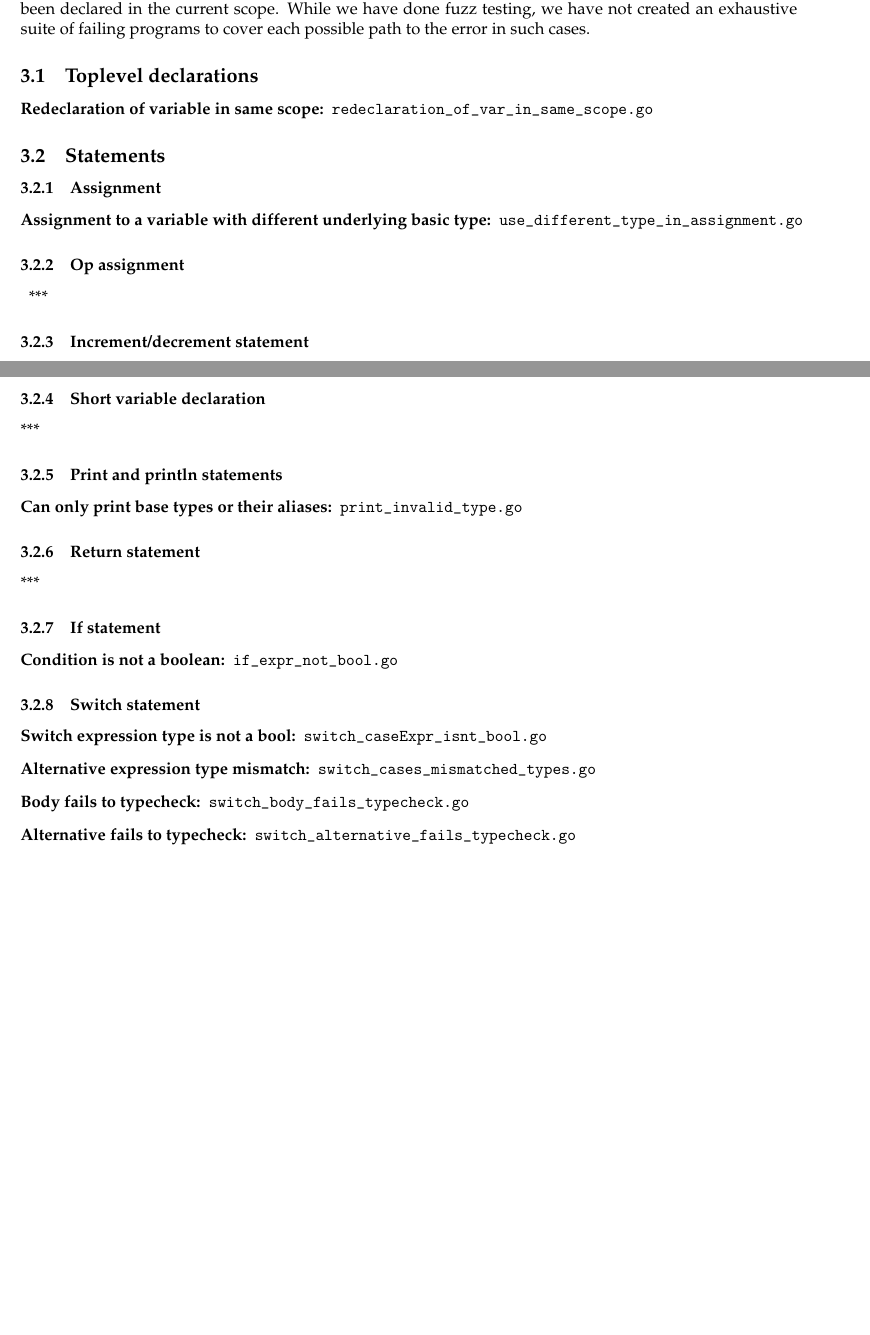
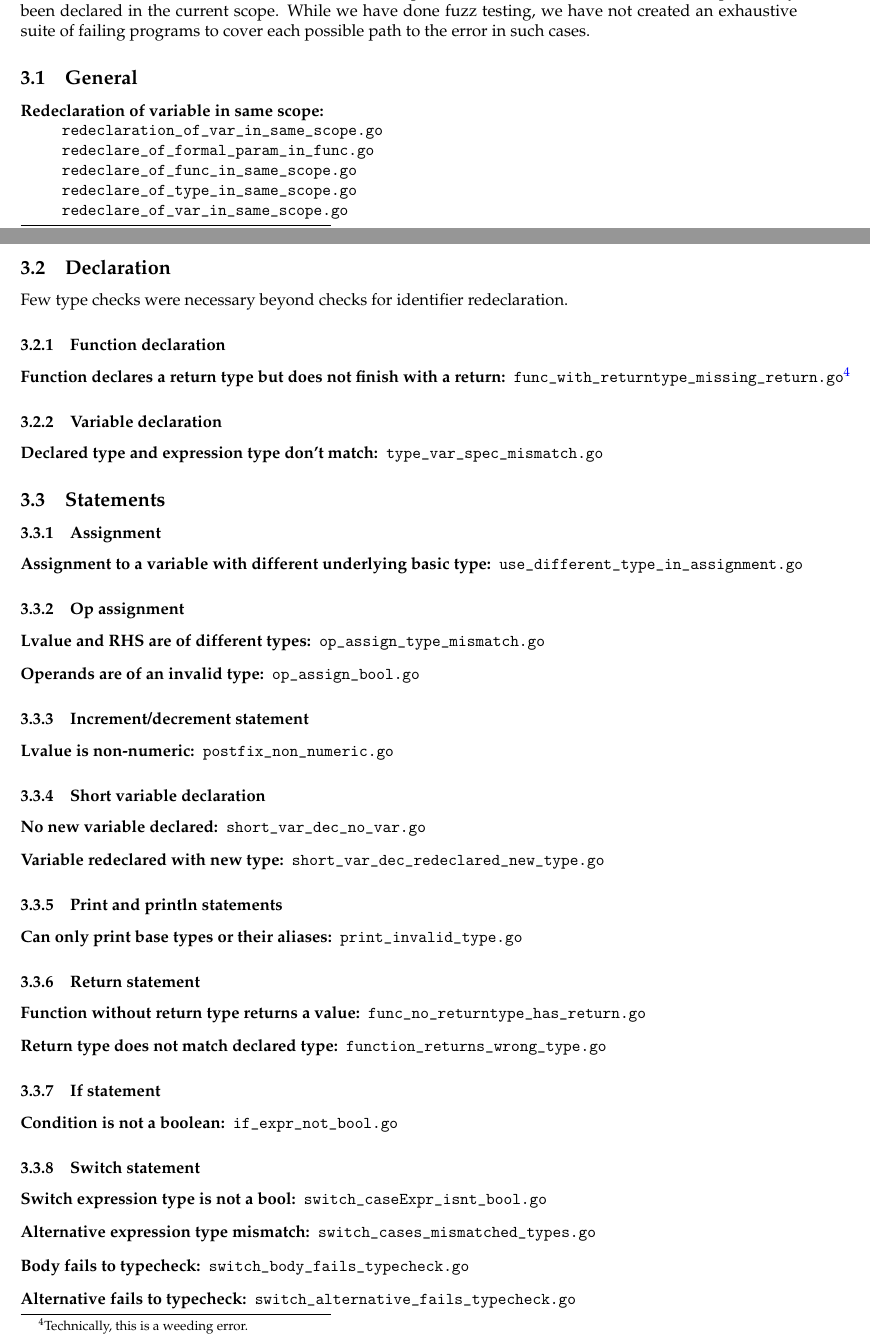
Before and after one commit to gumgl/comp520, a LaTeX document (doc/milestone2.tex): two parts of pages 3 and 4 of 5 before the commit and two parts of pages 3 and 4 of 6 after it, joined at a grey line, cut so that both start at the same text, the shorter picture padded with empty space. Compiled offline with pdfLaTeX.

Commit message:
Complete milestone doc

```diff
--- a/doc/milestone2.tex
+++ b/doc/milestone2.tex
@@ -80,10 +80,29 @@ The scoping rules are in accordance with the GoLite specifications:
 
 In some cases there are multiple code paths which lead to the same error. For instance, the helper method \texttt{ensureUndeclared(TId id)} is called in a number of places to ensure that an identifier has not previously been declared in the current scope. While we have done fuzz testing, we have not created an exhaustive suite of failing programs to cover each possible path to the error in such cases.
 
-\subsection{Toplevel declarations}
+\subsection{General}
 
 \begin{description}
-  \item[Redeclaration of variable in same scope:] \verb|redeclaration_of_var_in_same_scope.go|
+  \item[Redeclaration of variable in same scope:]\ \\
+    \verb|redeclaration_of_var_in_same_scope.go|\\
+    \verb|redeclare_of_formal_param_in_func.go|\\
+    \verb|redeclare_of_func_in_same_scope.go|\\
+    \verb|redeclare_of_type_in_same_scope.go|\\
+    \verb|redeclare_of_var_in_same_scope.go|
+\end{description}
+
+\subsection{Declaration}
+
+Few type checks were necessary beyond checks for identifier redeclaration.
+
+\subsubsection{Function declaration}
+\begin{description}
+  \item[Function declares a return type but does not finish with a return:] \verb|func_with_returntype_missing_return.go|\footnote{Technically, this is a weeding error.}
+\end{description}
+
+\subsubsection{Variable declaration}
+\begin{description}
+  \item[Declared type and expression type don't match:] \verb|type_var_spec_mismatch.go|
 \end{description}
 
 \subsection{Statements}
@@ -95,14 +114,20 @@ In some cases there are multiple code paths which lead to the same error. For in
 
 \subsubsection{Op assignment}
 \begin{description}
-  \item ***
+  \item[Lvalue and RHS are of different types:] \verb|op_assign_type_mismatch.go|
+  \item[Operands are of an invalid type:] \verb|op_assign_bool.go|
 \end{description}
 
 \subsubsection{Increment/decrement statement}
-***
+\begin{description}
+  \item[Lvalue is non-numeric:] \verb|postfix_non_numeric.go|
+\end{description}
 
 \subsubsection{Short variable declaration}
-***
+\begin{description}
+  \item[No new variable declared:] \verb|short_var_dec_no_var.go|
+  \item[Variable redeclared with new type:] \verb|short_var_dec_redeclared_new_type.go|
+\end{description}
 
 \subsubsection{Print and println statements}
 \begin{description}
@@ -110,7 +135,10 @@ In some cases there are multiple code paths which lead to the same error. For in
 \end{description}
 
 \subsubsection{Return statement}
-***
+\begin{description}
+  \item[Function without return type returns a value:] \verb|func_no_returntype_has_return.go|
+  \item[Return type does not match declared type:] \verb|function_returns_wrong_type.go|
+\end{description}
 
 \subsubsection{If statement}
 \begin{description}
```
Also changed, not shown: doc/milestone2.pdf, doc/milestone2.tex (6 more changed lines), 9 other files.
